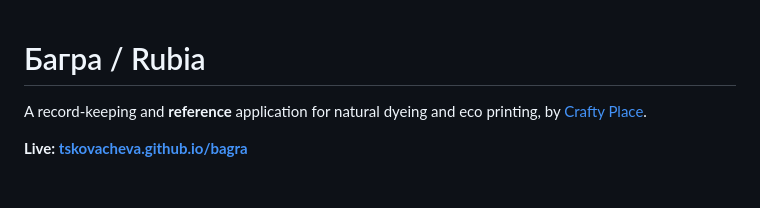
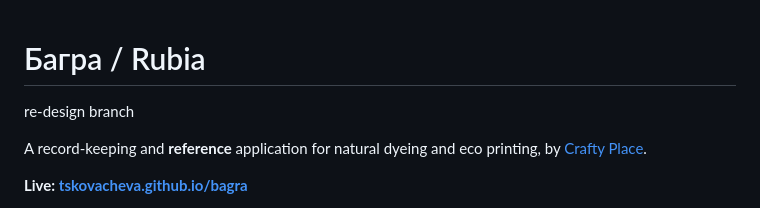
Before and after one commit to tskovacheva/bagra, a Markdown page: README.md, the part around the change. Drawn GitHub-style; blank space fills up the shorter version.

```diff
--- a/README.md
+++ b/README.md
@@ -1,4 +1,6 @@
 # Багра / Rubia
+
+re-design branch
 
 A record-keeping and **reference** application for natural dyeing and eco printing,
 by [Crafty Place](https://crafty.place).
```
